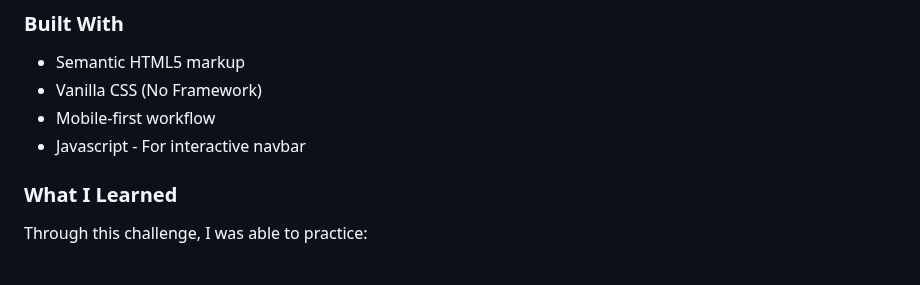
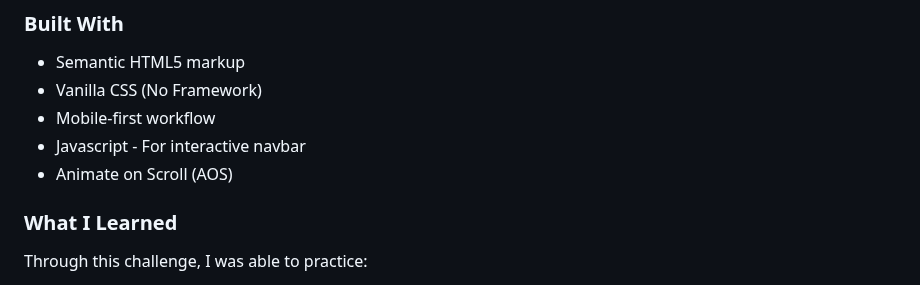
Before and after one commit to arzaqulmughny/bookmark-landing-page, a Markdown page: README.md, the part around the change. GitHub-like rendering.

```diff
--- a/README.md
+++ b/README.md
@@ -56,6 +56,7 @@ _Add screenshots of your project here to showcase your final output. You can inc
 - Vanilla CSS (No Framework)
 - Mobile-first workflow
 - Javascript - For interactive navbar
+- Animate on Scroll (AOS)
 
 ### What I Learned
 
```
